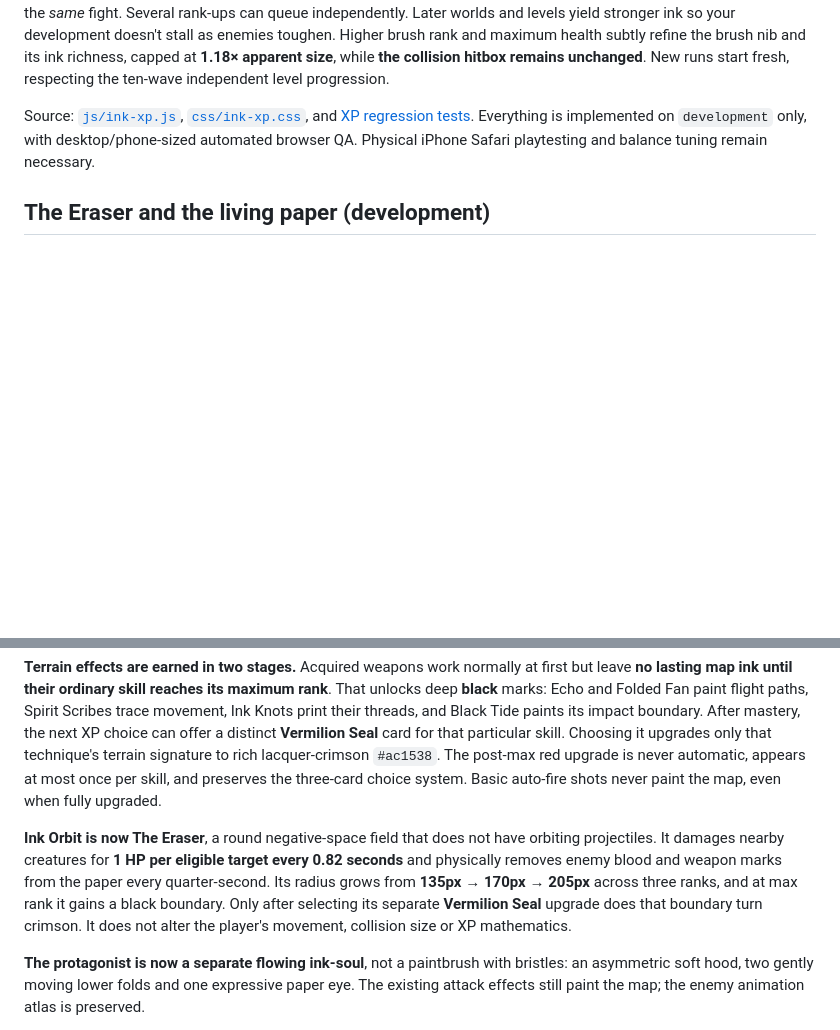
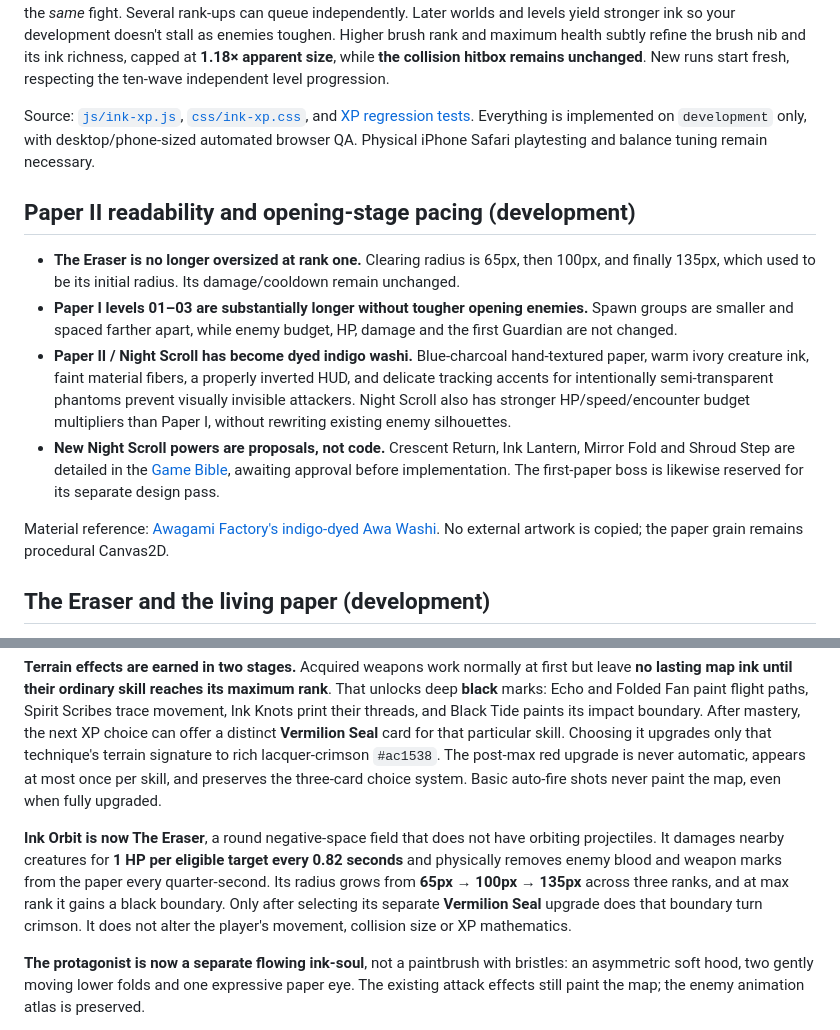
Before and after one commit to itsnotalwin/ONE_MORE, a Markdown page: README.md, 2 parts joined by grey strips. Rendered like a GitHub page; blank space fills up the shorter version.

Commit message:
Document corrected Eraser sizing, more readable harder Night Scroll, and longer introductory pacing

```diff
--- a/README.md
+++ b/README.md
@@ -25,6 +25,15 @@ Your **BRUSH rank** now fills a compact horizontal cinnabar-red ink gauge **at t
 
 Source: [`js/ink-xp.js`](js/ink-xp.js), [`css/ink-xp.css`](css/ink-xp.css), and [XP regression tests](tests/ink-xp.test.cjs). Everything is implemented on `development` only, with desktop/phone-sized automated browser QA. Physical iPhone Safari playtesting and balance tuning remain necessary.
 
+## Paper II readability and opening-stage pacing (development)
+
+- **The Eraser is no longer oversized at rank one.** Clearing radius is 65px, then 100px, and finally 135px, which used to be its initial radius. Its damage/cooldown remain unchanged.
+- **Paper I levels 01–03 are substantially longer without tougher opening enemies.** Spawn groups are smaller and spaced farther apart, while enemy budget, HP, damage and the first Guardian are not changed.
+- **Paper II / Night Scroll has become dyed indigo washi.** Blue-charcoal hand-textured paper, warm ivory creature ink, faint material fibers, a properly inverted HUD, and delicate tracking accents for intentionally semi-transparent phantoms prevent visually invisible attackers. Night Scroll also has stronger HP/speed/encounter budget multipliers than Paper I, without rewriting existing enemy silhouettes.
+- **New Night Scroll powers are proposals, not code.** Crescent Return, Ink Lantern, Mirror Fold and Shroud Step are detailed in the [Game Bible](docs/GAME_BIBLE.md), awaiting approval before implementation. The first-paper boss is likewise reserved for its separate design pass.
+
+Material reference: [Awagami Factory's indigo-dyed Awa Washi](https://www.awagami.or.jp/indigo/en/about/). No external artwork is copied; the paper grain remains procedural Canvas2D.
+
 ## The Eraser and the living paper (development)
 
 **Visual references:** [Ōkami's Celestial Brush](https://en.wikipedia.org/wiki/%C5%8Ckami) for distinct techniques that change the world, [The Unfinished Swan](https://store.steampowered.com/app/1206430/The_Unfinished_Swan/) for readable black paint that transforms a blank landscape, and traditional [haboku ink painting](https://en.wikipedia.org/wiki/Haboku) for wet-to-dry splatters. These are design references, not reused sprites.
@@ -33,7 +42,7 @@ Source: [`js/ink-xp.js`](js/ink-xp.js), [`css/ink-xp.css`](css/ink-xp.css), and
 
 **Terrain effects are earned in two stages.** Acquired weapons work normally at first but leave **no lasting map ink until their ordinary skill reaches its maximum rank**. That unlocks deep **black** marks: Echo and Folded Fan paint flight paths, Spirit Scribes trace movement, Ink Knots print their threads, and Black Tide paints its impact boundary. After mastery, the next XP choice can offer a distinct **Vermilion Seal** card for that particular skill. Choosing it upgrades only that technique's terrain signature to rich lacquer-crimson `#ac1538`. The post-max red upgrade is never automatic, appears at most once per skill, and preserves the three-card choice system. Basic auto-fire shots never paint the map, even when fully upgraded.
 
-**Ink Orbit is now The Eraser**, a round negative-space field that does not have orbiting projectiles. It damages nearby creatures for **1 HP per eligible target every 0.82 seconds** and physically removes enemy blood and weapon marks from the paper every quarter-second. Its radius grows from **135px → 170px → 205px** across three ranks, and at max rank it gains a black boundary. Only after selecting its separate **Vermilion Seal** upgrade does that boundary turn crimson. It does not alter the player's movement, collision size or XP mathematics.
+**Ink Orbit is now The Eraser**, a round negative-space field that does not have orbiting projectiles. It damages nearby creatures for **1 HP per eligible target every 0.82 seconds** and physically removes enemy blood and weapon marks from the paper every quarter-second. Its radius grows from **65px → 100px → 135px** across three ranks, and at max rank it gains a black boundary. Only after selecting its separate **Vermilion Seal** upgrade does that boundary turn crimson. It does not alter the player's movement, collision size or XP mathematics.
 
 **The protagonist is now a separate flowing ink-soul**, not a paintbrush with bristles: an asymmetric soft hood, two gently moving lower folds and one expressive paper eye. The existing attack effects still paint the map; the enemy animation atlas is preserved.
 
```
